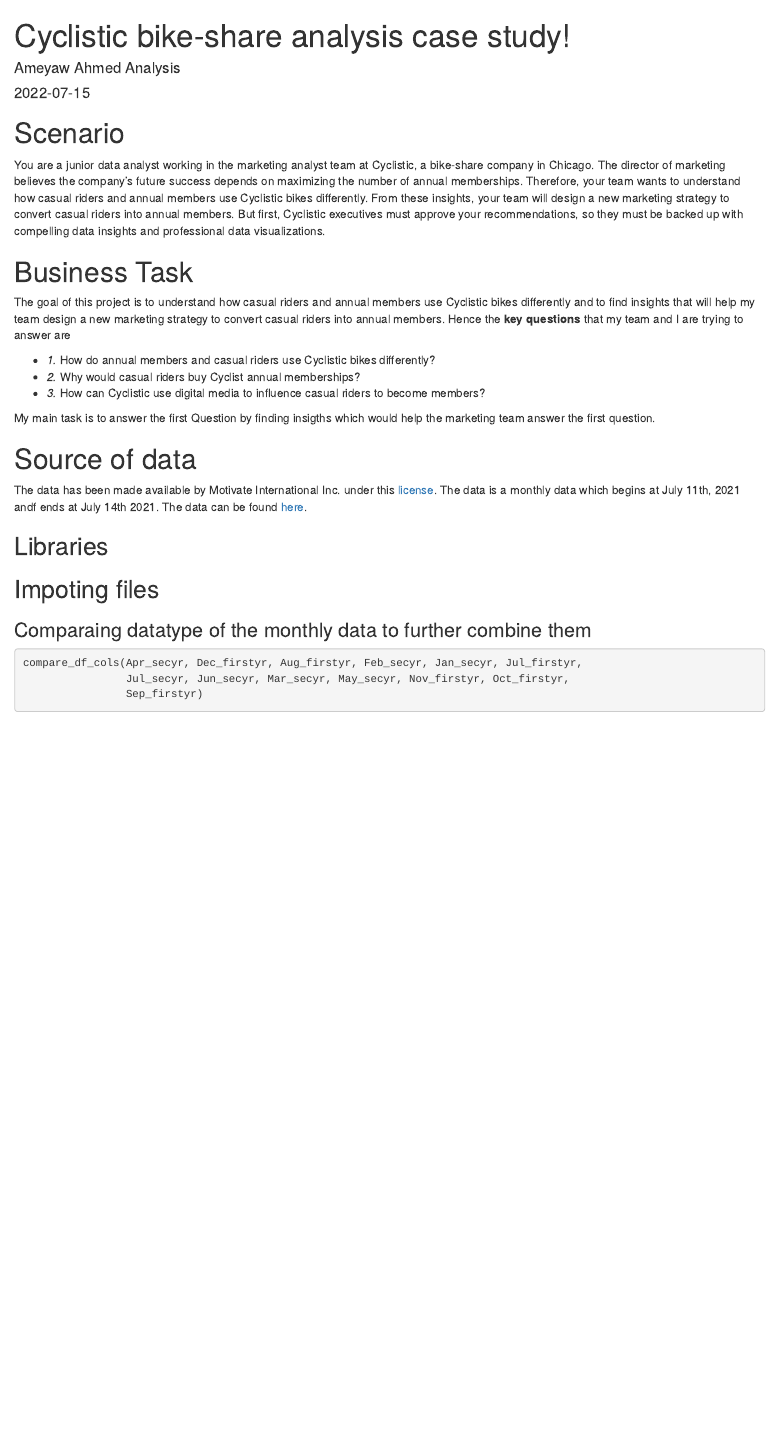
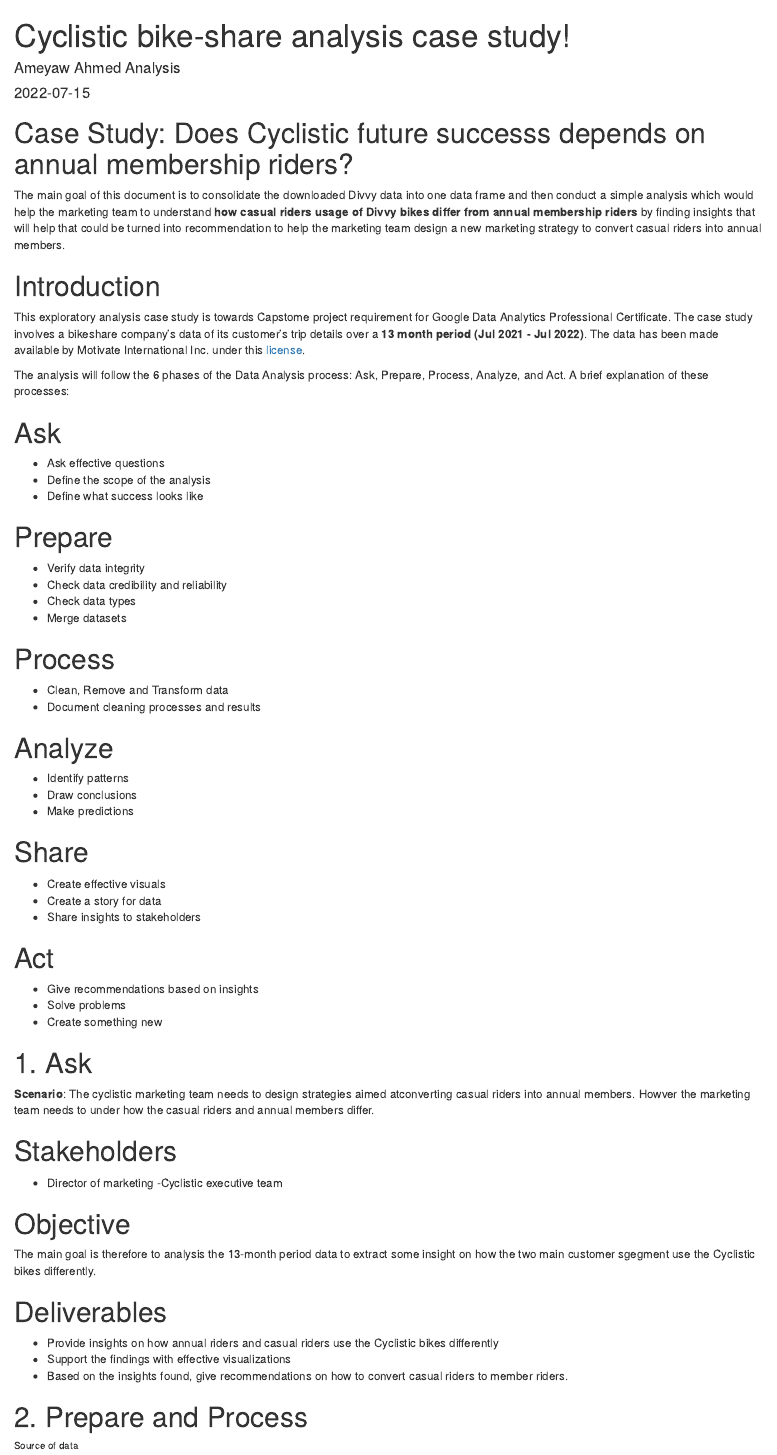
Before and after one commit to AmeyawAhmedSadat/Google-data-analysis-capstone-case-study-, an R Markdown document (Cyclist data analysis.Rmd): the page in a window 1100 px wide, from its top. Rendered offline with R 4.5, knitr and Pandoc, with nearby package versions; some code elsewhere in the file could not run offline.

Commit message:
Update Cyclist data analysis.Rmd

````diff
--- a/Cyclist data analysis.Rmd
+++ b/Cyclist data analysis.Rmd
@@ -9,23 +9,59 @@
 knitr::opts_chunk$set(echo = TRUE)
 ```
 
-# Scenario
-You are a junior data analyst working in the marketing analyst team at Cyclistic, a bike-share company in Chicago. The director of marketing believes the company’s future success depends on maximizing the number of annual memberships. Therefore, your team
-wants to understand how casual riders and annual members use Cyclistic bikes differently. From these insights, your team will design a new marketing strategy to convert casual riders into annual members. But first, Cyclistic executives must approve your recommendations, so they must be backed up with compelling data  insights and
-professional data visualizations.
+# Case Study: Does Cyclistic future successs depends on annual membership riders?
+The main goal of this document is to consolidate the downloaded Divvy data into one data frame and then conduct a simple analysis which would help the marketing team to understand **how  casual riders usage of Divvy bikes differ from annual membership riders** by finding  insights that will help that could be turned into recommendation to help the marketing team design a new marketing strategy to convert casual riders into annual members.
 
-# Business Task
- The goal of this project is to understand how casual riders and annual members use Cyclistic bikes differently and to find insights that will help my team design a new marketing strategy to convert casual riders into annual members. Hence the **key questions** that my team and I are trying to answer are
+# Introduction
+This exploratory analysis case study is towards Capstome project requirement for Google Data Analytics Professional Certificate. The case study involves a bikeshare company's data of its customer's trip details over a **13 month period (Jul 2021 - Jul 2022)**. The data has been made available by Motivate International Inc. under this [license](https://ride.divvybikes.com/data-license-agreement).
 
-- *1.* How do annual members and casual riders use Cyclistic bikes differently?
-- *2.* Why would casual riders buy Cyclist annual memberships?
-- *3.* How can Cyclistic use digital media to influence casual riders to become members?
+The analysis will follow the 6 phases of the Data Analysis process: Ask, Prepare, Process, Analyze, and Act. A brief explanation of these processes:
 
- My main task is to answer the first Question by finding insigths which would help the
- marketing team answer the first question.
+# Ask
+- Ask effective questions
+- Define the scope of the analysis
+- Define what success looks like
 
-# Source of data
-The data has been made available by Motivate International Inc. under this [license](https://www.divvybikes.com/data-license-agreement). The data is a monthly data which begins at July 11th, 2021 andf ends at July 14th 2021. The data can be found [here](https://divvy-tripdata.s3.amazonaws.com/index.html).
+# Prepare
+- Verify data integrity
+- Check data credibility and reliability
+- Check data types
+- Merge datasets
 
-## Libraries
-```{r message=FALSE, warning=FALSE, include=FALSE}
+# Process
+- Clean, Remove and Transform data
+- Document cleaning processes and results
+
+# Analyze
+- Identify patterns
+- Draw conclusions
+- Make predictions
+
+# Share
+- Create effective visuals
+- Create a story for data
+- Share insights to stakeholders
+
+# Act
+- Give recommendations based on insights
+- Solve problems
+- Create something new
+
+# 1. Ask
+**Scenario**: The cyclistic marketing team needs to design strategies aimed atconverting casual riders into annual members. Howver the marketing team needs to under how the casual riders and annual members differ.
+
+# Stakeholders
+- Director of marketing
+-Cyclistic executive team
+
+# Objective
+The main goal is therefore to analysis the 13-month period data to extract some insight on how the two main customer sgegment use the Cyclistic bikes differently.
+
+# Deliverables
+- Provide insights on how annual riders and casual riders use the Cyclistic bikes differently
+- Support the findings with effective visualizations
+- Based on the insights found, give recommendations on how to convert casual riders to member riders.
+
+# 2. Prepare and Process
+
+######  Source of data
````
Also changed, not shown: Cyclist data analysis.Rmd (97 more changed lines).
